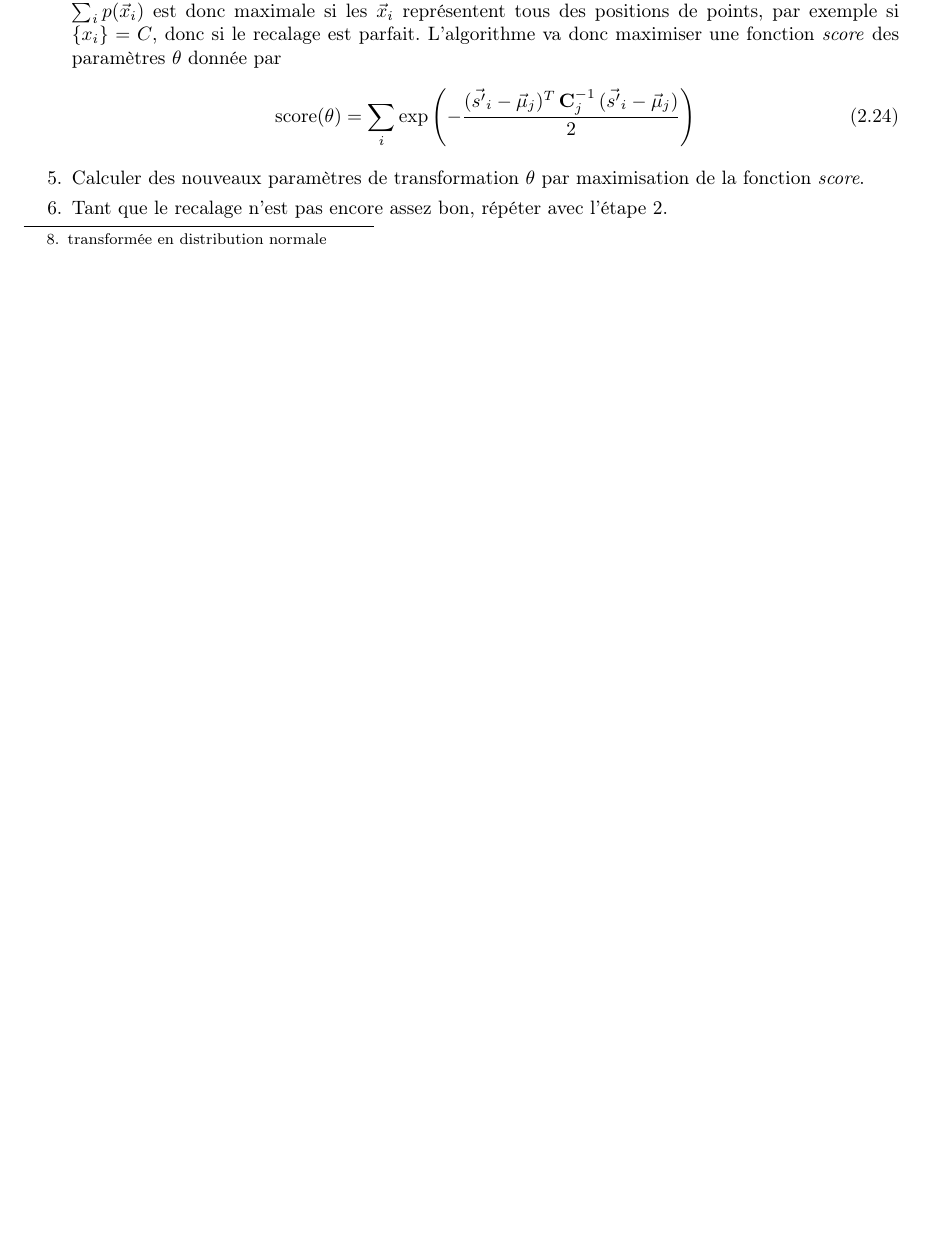
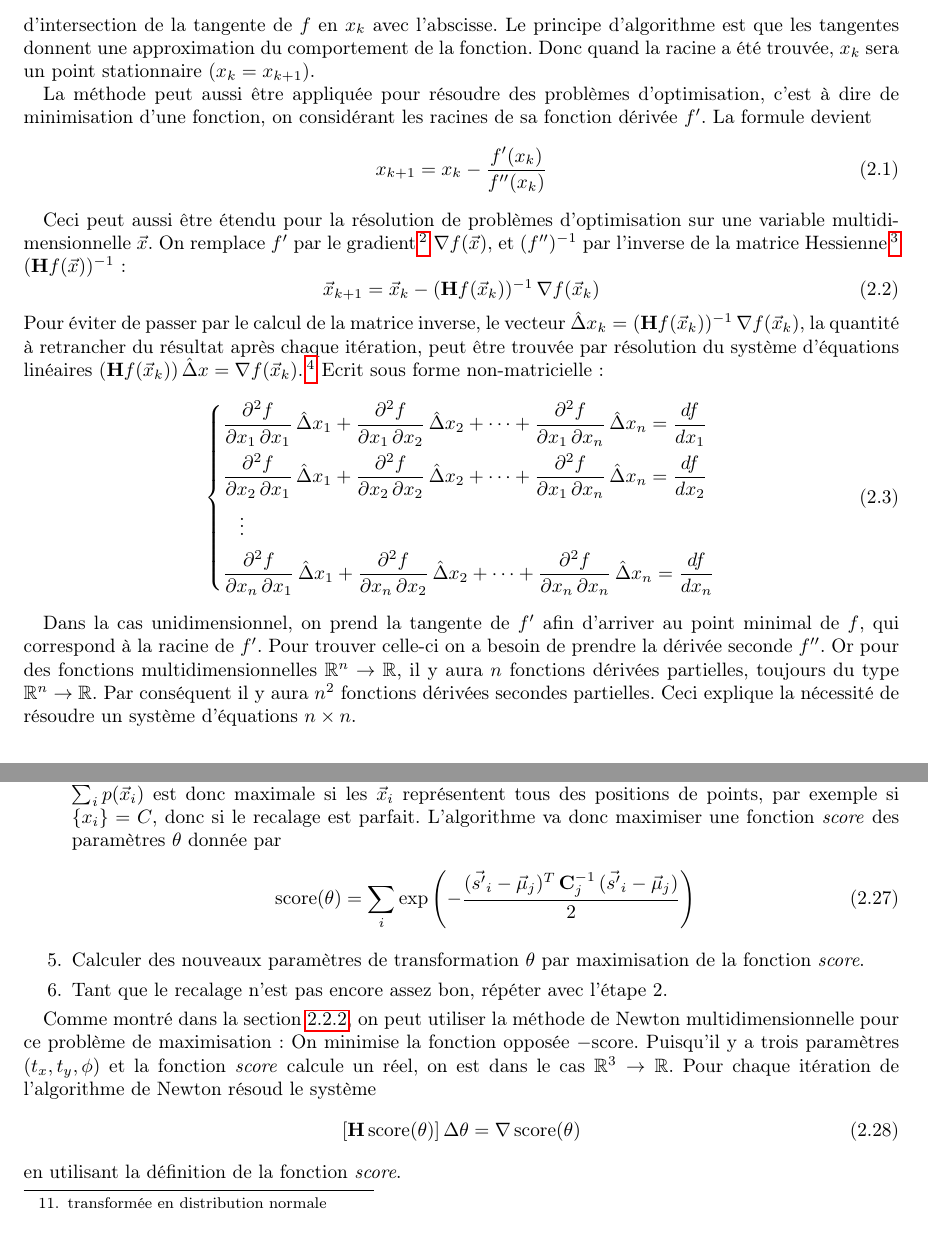
Before and after one commit to timlenertz/memo-f-403, a LaTeX document (preparation/document.tex): part of page 13 of 17 before the commit and two parts of pages 6 and 14 of 18 after it, the two joined at a grey line, cut at the place of the change, the shorter picture padded with empty space. Compiled offline with pdfLaTeX.

Commit message:
newton, ndt

```diff
--- a/preparation/document.tex
+++ b/preparation/document.tex
@@ -2,6 +2,7 @@
 \usepackage[utf8]{inputenc}
 \usepackage{graphicx}
 \usepackage{mathtools}
+\usepackage{amsfonts}
 \usepackage{gnuplottex}
 \usepackage{fullpage}
 \usepackage{hyperref}
@@ -77,8 +78,35 @@ Une autre procédure possible serait d'au lieu d'arrêter à 3, répéter pour u
 
 Un exemple simple d'application serait d'aligner une droite (modèle) $y = m \, x + b$, définie par les paramètres $\theta = (m,b)$, à des points (échantillons) $p_i = (x_i,y_i)$. Une droite peut être trouvée à partir de $m = 2$ points, en posant $m = \frac{x_2 - x_1}{y_2 - y_1}$ et $b = y_1 - m \, x_1$. Pour ajuster une droite à plus que deux points (pas nécessairement alignés), la méthode des moindres carrés peut être utilisée. Une métrique d'erreur serait la distance du point à la droite, donnée par $E(\theta, p) = \frac{|y - m\,x - b|}{\sqrt{m^2 + 1}}$.
 
-\subsection{Transformation de deux triplets de points}
+\subsection{Méthode de Newton} \label{sec:newton}
+La méthode de Newton est un algorithme qui a le but de trouver itérativement des racines d'une fonction réelle continue et dérivable. En partant d'un point $x_0$ proche à la racine, on construit la série $x_{k+1} = x_{k} - \frac{f(x_k)}{f'(x_k)}$ Le point $x_{k+1}$ est la solution de l'équation $f(x_k) + f'(x_k) \, (x - x_k) = 0$, donc le point d'intersection de la tangente de $f$ en $x_k$ avec l'abscisse. Le principe d'algorithme est que les tangentes donnent une approximation du comportement de la fonction. Donc quand la racine a été trouvée, $x_k$ sera un point stationnaire ($x_k = x_{k+1}$).
 
+La méthode peut aussi être appliquée pour résoudre des problèmes d'optimisation, c'est à dire de minimisation d'une fonction, on considérant les racines de sa fonction dérivée $f'$. La formule devient
+\begin{equation}
+	x_{k+1} = x_{k} - \frac{f'(x_k)}{f''(x_k)}
+\end{equation}
+
+Ceci peut aussi être étendu pour la résolution de problèmes d'optimisation sur une variable multidimensionnelle $\vec{x}$. On remplace $f'$ par le gradient
+\footnote{La gradient d'une fonction vectorielle dérivable $f : \mathbb{R}^n \rightarrow \mathbb{R}$ est le vecteur des ses $n$ dérivées partielles: $$\nabla f(\vec{x}) = \left( \frac{\partial f}{\partial x_1}, \frac{\partial f}{\partial x_2}, \ldots, \frac{\partial f}{\partial x_n} \right)^T$$}
+$\nabla f(\vec{x})$, et $(f'')^{-1}$ par l'inverse de la matrice Hessienne
+\footnote{La matrice Hessienne d'une fonction vectorielle $f : \mathbb{R}^n \rightarrow \mathbb{R}$ dérivable deux fois est composée de toutes les combinaisons de ses dérivées partielles secondes: $$\mathbf{H}_{i,j} f(\vec{x}) = \frac{\partial^2 f}{\partial x_i \, \partial x_j}$$}
+$( \mathbf{H} f(\vec{x}) )^{-1}$:
+\begin{equation}
+	\vec{x}_{k+1} = \vec{x}_{k} - (\mathbf{H} f(\vec{x}_k))^{-1} \, \nabla f(\vec{x}_k)
+\end{equation}
+Pour éviter de passer par le calcul de la matrice inverse, le vecteur $\hat{\Delta} x_k = (\mathbf{H} f(\vec{x}_k))^{-1} \, \nabla f(\vec{x}_k)$, la quantité à retrancher du résultat après chaque itération, peut être trouvée par résolution du système d'équations linéaires $(\mathbf{H} f(\vec{x}_k)) \, \hat{\Delta} x = \nabla f(\vec{x}_k)$.
+\footnote{$\hat{\Delta} x_k$ est une approximation d'un vecteur $\Delta x_k$ qui résoudrait le problème en une étape.}
+Ecrit sous forme non-matricielle:
+\begin{equation}
+\begin{dcases}
+	\frac{\partial^2 f}{\partial x_1 \, \partial x_1} \, \hat{\Delta} x_1 + \frac{\partial^2 f}{\partial x_1 \, \partial x_2} \, \hat{\Delta} x_2 + \dotsb + \frac{\partial^2 f}{\partial x_1 \, \partial x_n} \, \hat{\Delta} x_n = \frac{d f}{d x_1} \\
+	\frac{\partial^2 f}{\partial x_2 \, \partial x_1} \, \hat{\Delta} x_1 + \frac{\partial^2 f}{\partial x_2 \, \partial x_2} \, \hat{\Delta} x_2 + \dotsb + \frac{\partial^2 f}{\partial x_1 \, \partial x_n} \, \hat{\Delta} x_n = \frac{d f}{d x_2} \\
+	\hspace{3mm} \vdots \\
+	\frac{\partial^2 f}{\partial x_n \, \partial x_1} \, \hat{\Delta} x_1 + \frac{\partial^2 f}{\partial x_n \, \partial x_2} \, \hat{\Delta} x_2 + \dotsb + \frac{\partial^2 f}{\partial x_n \, \partial x_n} \, \hat{\Delta} x_n = \frac{d f}{d x_n} \\
+\end{dcases}
+\end{equation}
+
+Dans la cas unidimensionnel, on prend la tangente de $f'$ afin d'arriver au point minimal de $f$, qui correspond à la racine de $f'$. Pour trouver celle-ci on a besoin de prendre la dérivée seconde $f''$. Or pour des fonctions multidimensionnelles $\mathbb{R}^n \rightarrow \mathbb{R}$, il y aura $n$ fonctions dérivées partielles, toujours du type $\mathbb{R}^n \rightarrow \mathbb{R}$. Par conséquent il y aura $n^2$ fonctions dérivées secondes partielles. Ceci explique la nécessité de résoudre un système d'équations $n \times n$.
 
 \section{Recalage}
 Afin de créer un modèle complet, on doit fusionner plusieurs scans qui sont prises de différents points de vues et qui sont tous limités par le champ de vision du scanner. Ces différents nuages de points ont tous des repères différents, relatifs à la position et à l'orientation du scanner, et possiblement ayant des échelles différents.
@@ -378,6 +406,11 @@ Les étapes suivies par l'algorithme pour recaler une nuage de points source $S$
 	\item Tant que le recalage n'est pas encore assez bon, répéter avec l'étape 2.
 \end{enumerate}
 
+Comme montré dans la section \ref{sec:newton}, on peut utiliser la méthode de Newton multidimensionnelle pour ce problème de maximisation: On minimise la fonction opposée $- \text{score}$. Puisqu'il y a trois paramètres $(t_x, t_y, \phi)$ et la fonction \emph{score} calcule un réel, on est dans le cas $\mathbb{R}^3 \rightarrow \mathbb{R}$. Pour chaque itération de l'algorithme de Newton résoud le système
+\begin{equation}
+	[\mathbf{H} \, \text{score}(\theta)] \, \Delta \theta = \nabla \, \text{score}(\theta)
+\end{equation}
+en utilisant la définition de la fonction \emph{score}.
 
 \section{Extended Gaussian Images}
 On peut générer à partir d'un nuage de point son EGI (Extended Gaussian Image), qui est une forme d'encoder la forme d'un objet convexe. Ceci permet d'estimer la rotation à appliquer, sans partir d'un recalage initial.
```
Also changed, not shown: preparation/document.pdf, 5 other files.
